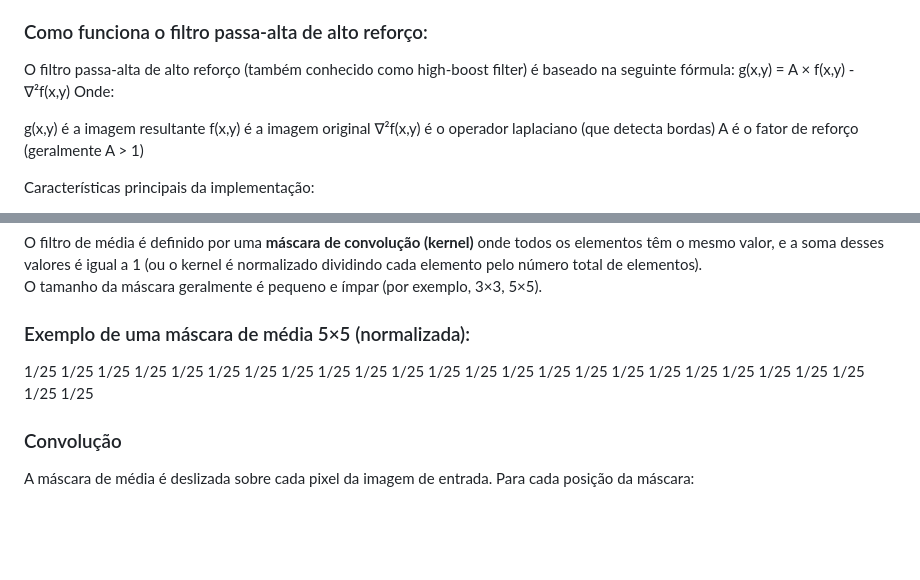
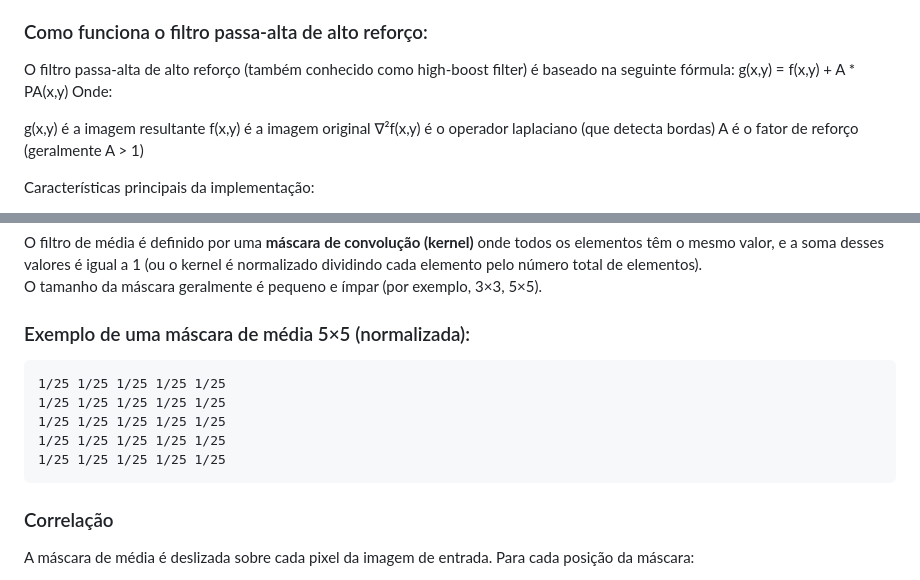
Before and after one commit to ugoincc/pid-trabalho-1, a Markdown page: funcoesKelyton.md, 2 parts joined by grey strips. Rendered like a GitHub page; blank space fills up the shorter version.

````diff
--- a/funcoesKelyton.md
+++ b/funcoesKelyton.md
@@ -110,7 +110,7 @@ Para contornar isso, o filtro de alto reforço soma de volta uma parte da imagem
 
 ### Como funciona o filtro passa-alta de alto reforço:
 O filtro passa-alta de alto reforço (também conhecido como high-boost filter) é baseado na seguinte fórmula:
-g(x,y) = A × f(x,y) - ∇²f(x,y)
+g(x,y) = f(x,y) + A * PA(x,y)
 Onde:
 
 g(x,y) é a imagem resultante
@@ -152,14 +152,14 @@ O filtro de média é definido por uma **máscara de convolução (kernel)** ond
 O tamanho da máscara geralmente é pequeno e ímpar (por exemplo, 3×3, 5×5).
 
 ### Exemplo de uma máscara de média 5×5 (normalizada):
-
+```
 1/25 1/25 1/25 1/25 1/25
 1/25 1/25 1/25 1/25 1/25
 1/25 1/25 1/25 1/25 1/25
 1/25 1/25 1/25 1/25 1/25
 1/25 1/25 1/25 1/25 1/25
-
-### Convolução
+```
+### Correlação
 
 A máscara de média é deslizada sobre cada pixel da imagem de entrada. Para cada posição da máscara:
 
````
